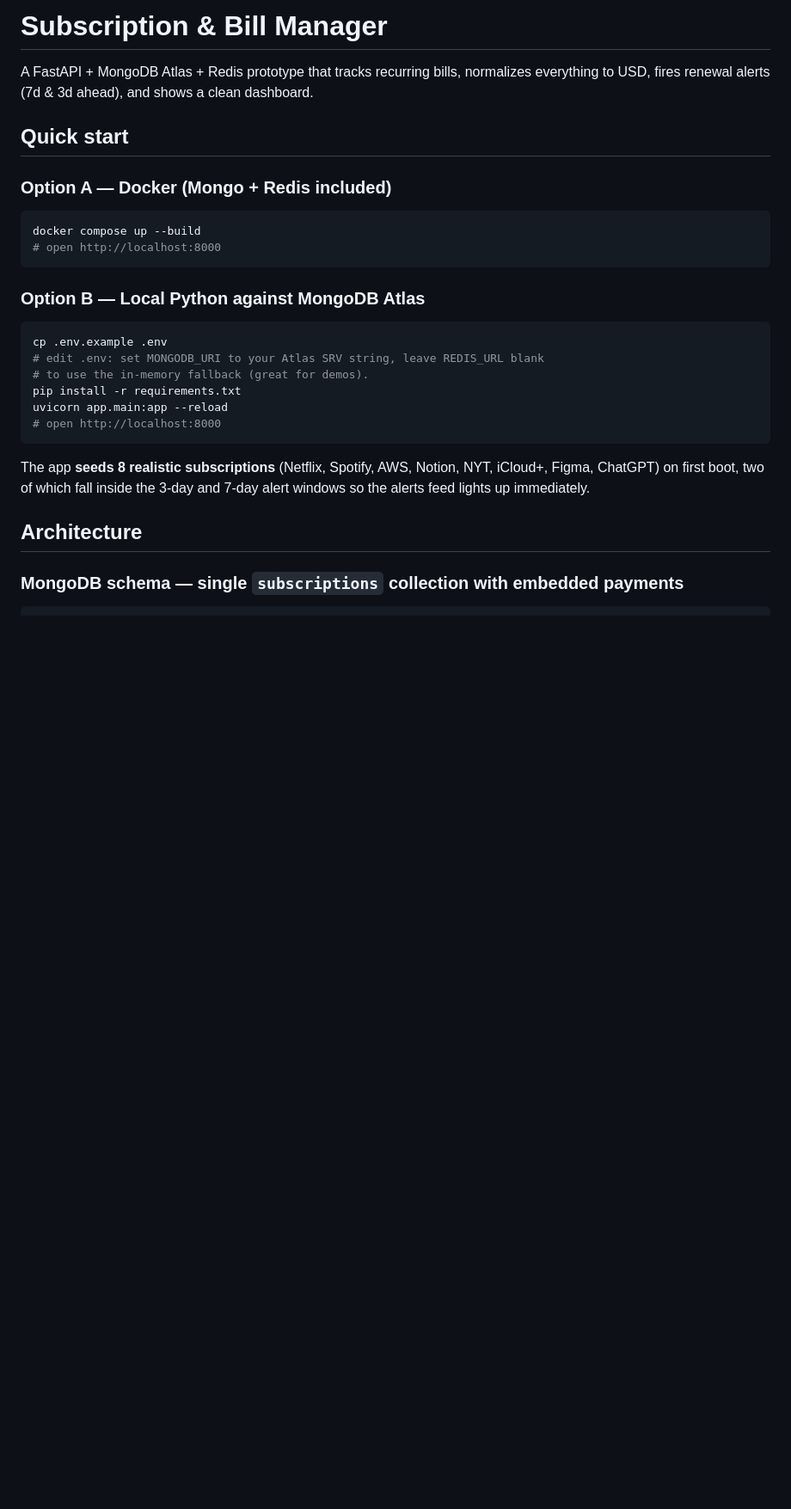
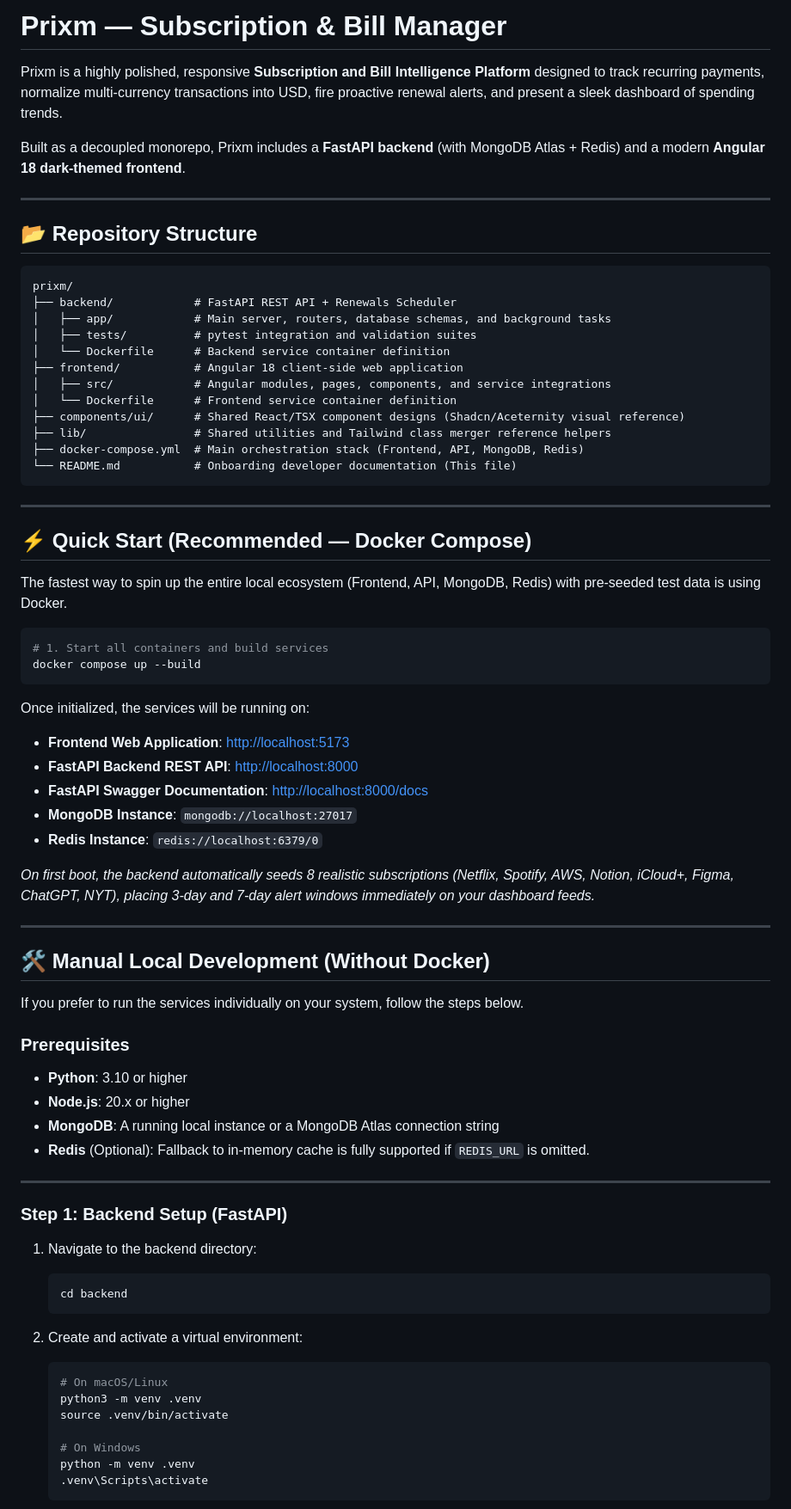
Before and after one commit to Yoseph-M/Prixm, a Markdown page: README.md, the part around one of its changes. Shown at 86% size. GitHub-like rendering; blank space fills up the shorter version.

Commit message:
docs: update root README for collaborator onboarding and multi-project setup

````diff
--- a/README.md
+++ b/README.md
@@ -1,31 +1,77 @@
-# Subscription & Bill Manager
+# Prixm — Subscription & Bill Manager
 
-A FastAPI + MongoDB Atlas + Redis prototype that tracks recurring bills,
-normalizes everything to USD, fires renewal alerts (7d & 3d ahead), and shows
-a clean dashboard.
+Prixm is a highly polished, responsive **Subscription and Bill Intelligence Platform** designed to track recurring payments, normalize multi-currency transactions into USD, fire proactive renewal alerts, and present a sleek dashboard of spending trends.
 
-## Quick start
+Built as a decoupled monorepo, Prixm includes a **FastAPI backend** (with MongoDB Atlas + Redis) and a modern **Angular 18 dark-themed frontend**.
 
-### Option A — Docker (Mongo + Redis included)
-```bash
-docker compose up --build
-# open http://localhost:8000
+---
+
+## 📂 Repository Structure
+
+```
+prixm/
+├── backend/            # FastAPI REST API + Renewals Scheduler
+│   ├── app/            # Main server, routers, database schemas, and background tasks
+│   ├── tests/          # pytest integration and validation suites
+│   └── Dockerfile      # Backend service container definition
+├── frontend/           # Angular 18 client-side web application
+│   ├── src/            # Angular modules, pages, components, and service integrations
+│   └── Dockerfile      # Frontend service container definition
+├── components/ui/      # Shared React/TSX component designs (Shadcn/Aceternity visual reference)
+├── lib/                # Shared utilities and Tailwind class merger reference helpers
+├── docker-compose.yml  # Main orchestration stack (Frontend, API, MongoDB, Redis)
+└── README.md           # Onboarding developer documentation (This file)
 ```
 
-### Option B — Local Python against MongoDB Atlas
+---
+
+## ⚡ Quick Start (Recommended — Docker Compose)
+
+The fastest way to spin up the entire local ecosystem (Frontend, API, MongoDB, Redis) with pre-seeded test data is using Docker.
+
 ```bash
-cp .env.example .env
-# edit .env: set MONGODB_URI to your Atlas SRV string, leave REDIS_URL blank
-# to use the in-memory fallback (great for demos).
-pip install -r requirements.txt
-uvicorn app.main:app --reload
-# open http://localhost:8000
+# 1. Start all containers and build services
+docker compose up --build
 ```
 
-The app **seeds 8 realistic subscriptions** (Netflix, Spotify, AWS, Notion,
-NYT, iCloud+, Figma, ChatGPT) on first boot, two of which fall inside the
-3-day and 7-day alert windows so the alerts feed lights up immediately.
+Once initialized, the services will be running on:
+* **Frontend Web Application**: [http://localhost:5173](http://localhost:5173)
+* **FastAPI Backend REST API**: [http://localhost:8000](http://localhost:8000)
+* **FastAPI Swagger Documentation**: [http://localhost:8000/docs](http://localhost:8000/docs)
+* **MongoDB Instance**: `mongodb://localhost:27017`
+* **Redis Instance**: `redis://localhost:6379/0`
 
-## Architecture
+*On first boot, the backend automatically seeds 8 realistic subscriptions (Netflix, Spotify, AWS, Notion, iCloud+, Figma, ChatGPT, NYT), placing 3-day and 7-day alert windows immediately on your dashboard feeds.*
 
-### MongoDB schema — single `subscriptions` collection with embedded payments
+---
+
+## 🛠️ Manual Local Development (Without Docker)
+
+If you prefer to run the services individually on your system, follow the steps below.
+
+### Prerequisites
+* **Python**: 3.10 or higher
+* **Node.js**: 20.x or higher
+* **MongoDB**: A running local instance or a MongoDB Atlas connection string
+* **Redis** (Optional): Fallback to in-memory cache is fully supported if `REDIS_URL` is omitted.
+
+---
+
+### Step 1: Backend Setup (FastAPI)
+
+1. Navigate to the backend directory:
+   ```bash
+   cd backend
+   ```
+
+2. Create and activate a virtual environment:
+   ```bash
+   # On macOS/Linux
+   python3 -m venv .venv
+   source .venv/bin/activate
+
+   # On Windows
+   python -m venv .venv
+   .venv\Scripts\activate
+   ```
+
````
Also changed, not shown: other parts of README.md (+83 -53 lines).
